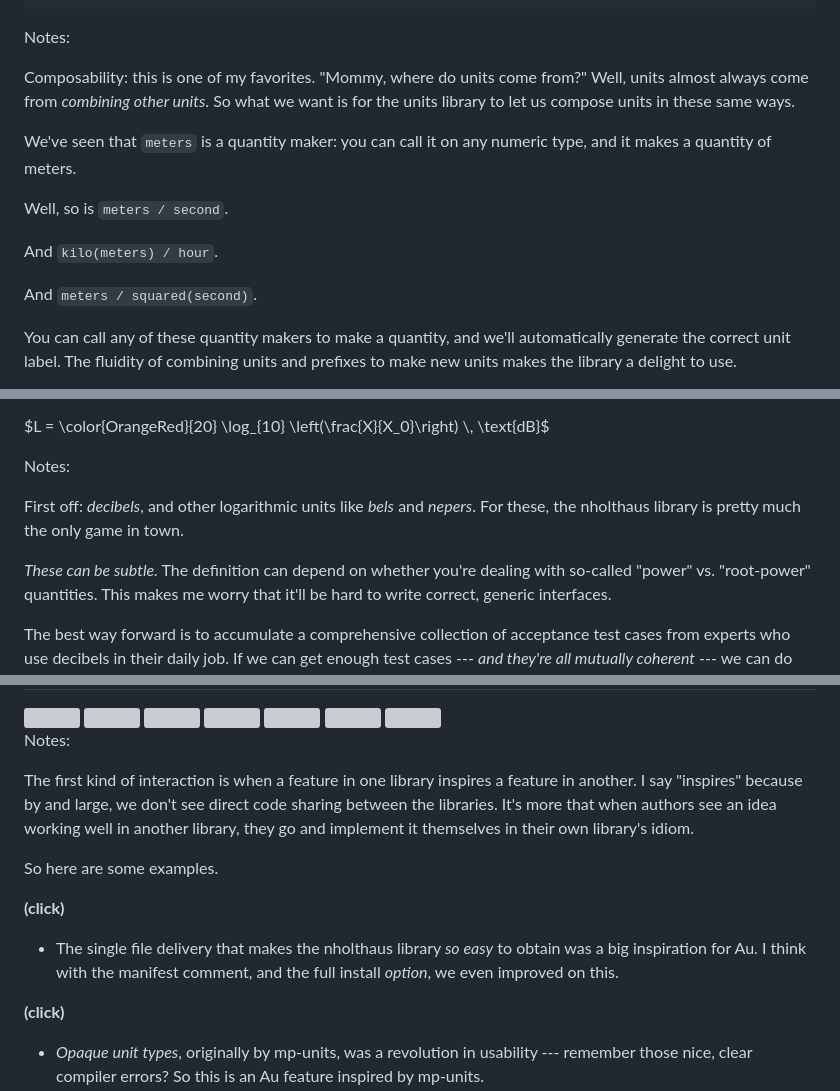
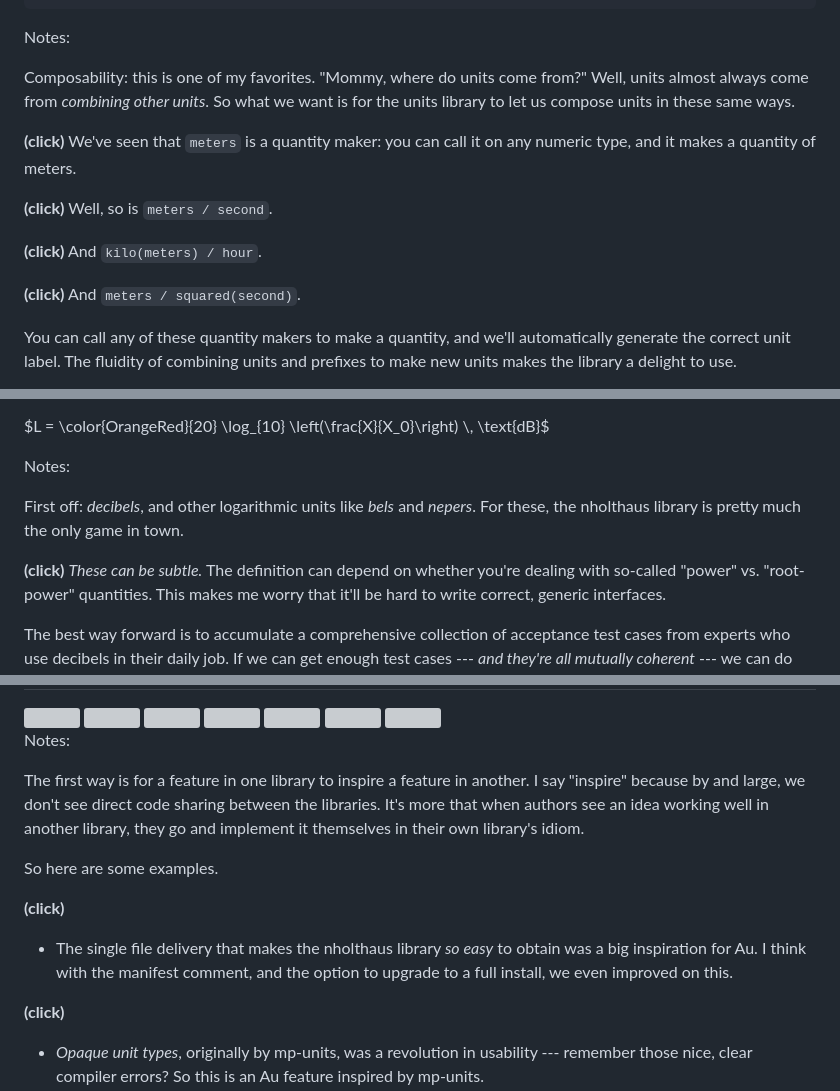
Before and after one commit to chiphogg/cppcon-2023-au-units, a Markdown page: hogg-cppcon-23.md, 3 parts joined by grey strips. Drawn GitHub-style; grey boxes are pictures that could not be loaded.

Commit message:
Add clicks and tweak wording

```diff
--- a/hogg-cppcon-23.md
+++ b/hogg-cppcon-23.md
@@ -1842,13 +1842,17 @@ Composability: this is one of my favorites.  "Mommy, where do units come from?"
 always come from _combining other units_.  So what we want is for the units library to let us
 compose units in these same ways.
 
+**(click)**
 We've seen that `meters` is a quantity maker: you can call it on any numeric type, and it makes
 a quantity of meters.
 
+**(click)**
 Well, so is `meters / second`.
 
+**(click)**
 And `kilo(meters) / hour`.
 
+**(click)**
 And `meters / squared(second)`.
 
 You can call any of these quantity makers to make a quantity, and we'll automatically generate the
@@ -2029,6 +2033,7 @@ Notes:
 First off: _decibels_, and other logarithmic units like _bels_ and _nepers_.  For these, the
 nholthaus library is pretty much the only game in town.
 
+**(click)**
 _These can be subtle._  The definition can depend on whether you're dealing with so-called "power"
 vs. "root-power" quantities.  This makes me worry that it'll be hard to write correct, generic
 interfaces.
@@ -2334,17 +2339,17 @@ those libraries interact!
 
 Notes:
 
-The first kind of interaction is when a feature in one library inspires a feature in another.  I say
-"inspires" because by and large, we don't see direct code sharing between the libraries.  It's more
-that when authors see an idea working well in another library, they go and implement it themselves
-in their own library's idiom.
+The first way is for a feature in one library to inspire a feature in another.  I say "inspire"
+because by and large, we don't see direct code sharing between the libraries.  It's more that when
+authors see an idea working well in another library, they go and implement it themselves in their
+own library's idiom.
 
 So here are some examples.
 
 **(click)**
 - The single file delivery that makes the nholthaus library _so easy_ to obtain was a big
-  inspiration for Au.  I think with the manifest comment, and the full install _option_, we even
-  improved on this.
+  inspiration for Au.  I think with the manifest comment, and the option to upgrade to a full
+  install, we even improved on this.
 
 **(click)**
 - _Opaque unit types_, originally by mp-units, was a revolution in usability --- remember those
```
